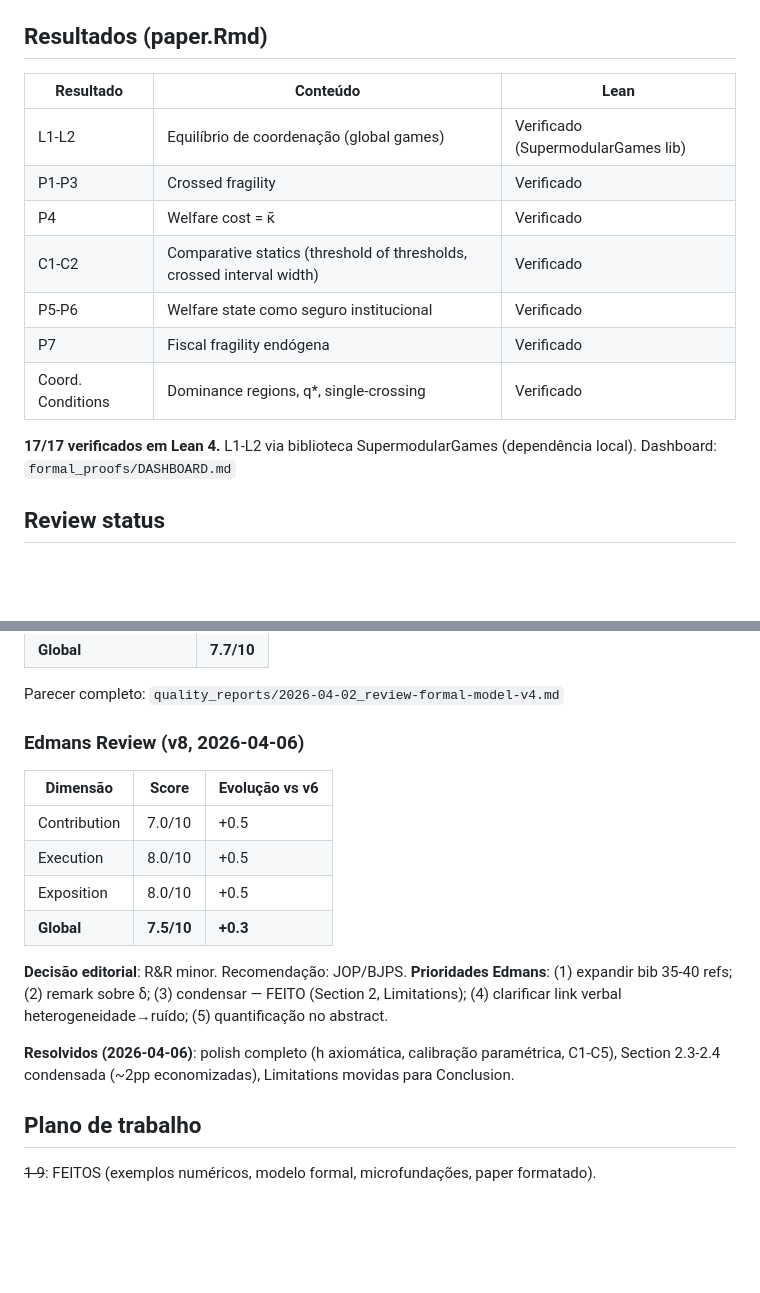
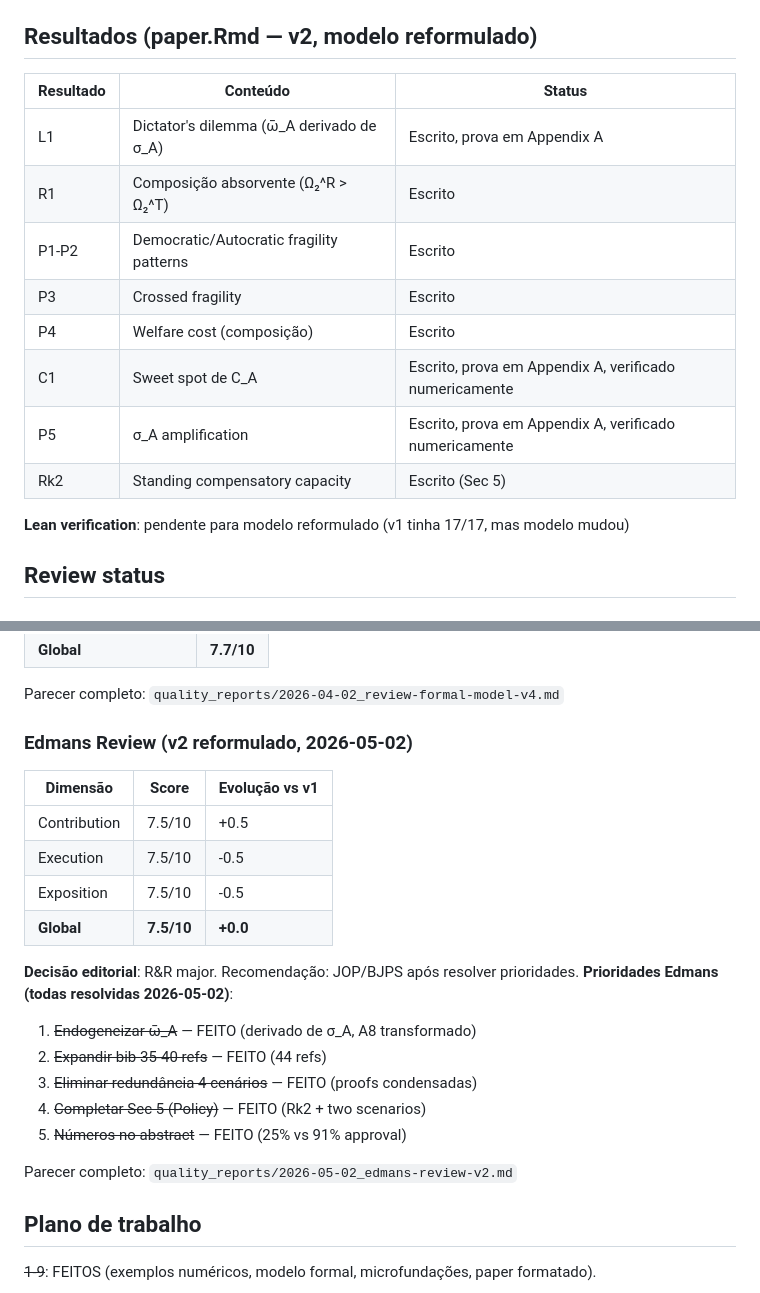
Before and after one commit to mgaldino/AI-democracy, a Markdown page: CLAUDE.md, 2 parts joined by grey strips. Drawn GitHub-style; blank space fills up the shorter version.

Commit message:
Final: update CLAUDE.md results table and review status for v2
Update results table for v2 model, Edmans review section (7.5/10,
5 priorities resolved), note Lean verification pending.

Co-Authored-By: Claude Opus 4.6 (1M context) <noreply@anthropic.com>

```diff
--- a/CLAUDE.md
+++ b/CLAUDE.md
@@ -34,19 +34,20 @@ Paper teórico-formal na tradição OEP sobre como trajetórias de automação p
 - Notação: x ∈ {D,A} para regime, i para worker, F para CDF de ruído
 - Plano completo: `quality_reports/plans/2026-05-01_reformulacao-modelo.md`
 
-## Resultados (paper.Rmd)
+## Resultados (paper.Rmd — v2, modelo reformulado)
 
-| Resultado | Conteúdo | Lean |
-|-----------|----------|------|
-| L1-L2 | Equilíbrio de coordenação (global games) | Verificado (SupermodularGames lib) |
-| P1-P3 | Crossed fragility | Verificado |
-| P4 | Welfare cost = κ̄ | Verificado |
-| C1-C2 | Comparative statics (threshold of thresholds, crossed interval width) | Verificado |
-| P5-P6 | Welfare state como seguro institucional | Verificado |
-| P7 | Fiscal fragility endógena | Verificado |
-| Coord. Conditions | Dominance regions, q*, single-crossing | Verificado |
+| Resultado | Conteúdo | Status |
+|-----------|----------|--------|
+| L1 | Dictator's dilemma (ω̄_A derivado de σ_A) | Escrito, prova em Appendix A |
+| R1 | Composição absorvente (Ω₂^R > Ω₂^T) | Escrito |
+| P1-P2 | Democratic/Autocratic fragility patterns | Escrito |
+| P3 | Crossed fragility | Escrito |
+| P4 | Welfare cost (composição) | Escrito |
+| C1 | Sweet spot de C_A | Escrito, prova em Appendix A, verificado numericamente |
+| P5 | σ_A amplification | Escrito, prova em Appendix A, verificado numericamente |
+| Rk2 | Standing compensatory capacity | Escrito (Sec 5) |
 
-**17/17 verificados em Lean 4.** L1-L2 via biblioteca SupermodularGames (dependência local). Dashboard: `formal_proofs/DASHBOARD.md`
+**Lean verification**: pendente para modelo reformulado (v1 tinha 17/17, mas modelo mudou)
 
 ## Review status
 
@@ -61,19 +62,24 @@ Paper teórico-formal na tradição OEP sobre como trajetórias de automação p
 
 Parecer completo: `quality_reports/2026-04-02_review-formal-model-v4.md`
 
-### Edmans Review (v8, 2026-04-06)
+### Edmans Review (v2 reformulado, 2026-05-02)
 
-| Dimensão | Score | Evolução vs v6 |
+| Dimensão | Score | Evolução vs v1 |
 |----------|-------|-----------------|
-| Contribution | 7.0/10 | +0.5 |
-| Execution | 8.0/10 | +0.5 |
-| Exposition | 8.0/10 | +0.5 |
-| **Global** | **7.5/10** | **+0.3** |
+| Contribution | 7.5/10 | +0.5 |
+| Execution | 7.5/10 | -0.5 |
+| Exposition | 7.5/10 | -0.5 |
+| **Global** | **7.5/10** | **+0.0** |
 
-**Decisão editorial**: R&R minor. Recomendação: JOP/BJPS.
-**Prioridades Edmans**: (1) expandir bib 35-40 refs; (2) remark sobre δ; (3) condensar — FEITO (Section 2, Limitations); (4) clarificar link verbal heterogeneidade→ruído; (5) quantificação no abstract.
+**Decisão editorial**: R&R major. Recomendação: JOP/BJPS após resolver prioridades.
+**Prioridades Edmans (todas resolvidas 2026-05-02)**:
+1. ~~Endogeneizar ω̄_A~~ — FEITO (derivado de σ_A, A8 transformado)
+2. ~~Expandir bib 35-40 refs~~ — FEITO (44 refs)
+3. ~~Eliminar redundância 4 cenários~~ — FEITO (proofs condensadas)
+4. ~~Completar Sec 5 (Policy)~~ — FEITO (Rk2 + two scenarios)
+5. ~~Números no abstract~~ — FEITO (25% vs 91% approval)
 
-**Resolvidos (2026-04-06)**: polish completo (h axiomática, calibração paramétrica, C1-C5), Section 2.3-2.4 condensada (~2pp economizadas), Limitations movidas para Conclusion.
+Parecer completo: `quality_reports/2026-05-02_edmans-review-v2.md`
 
 ## Plano de trabalho
 
```
